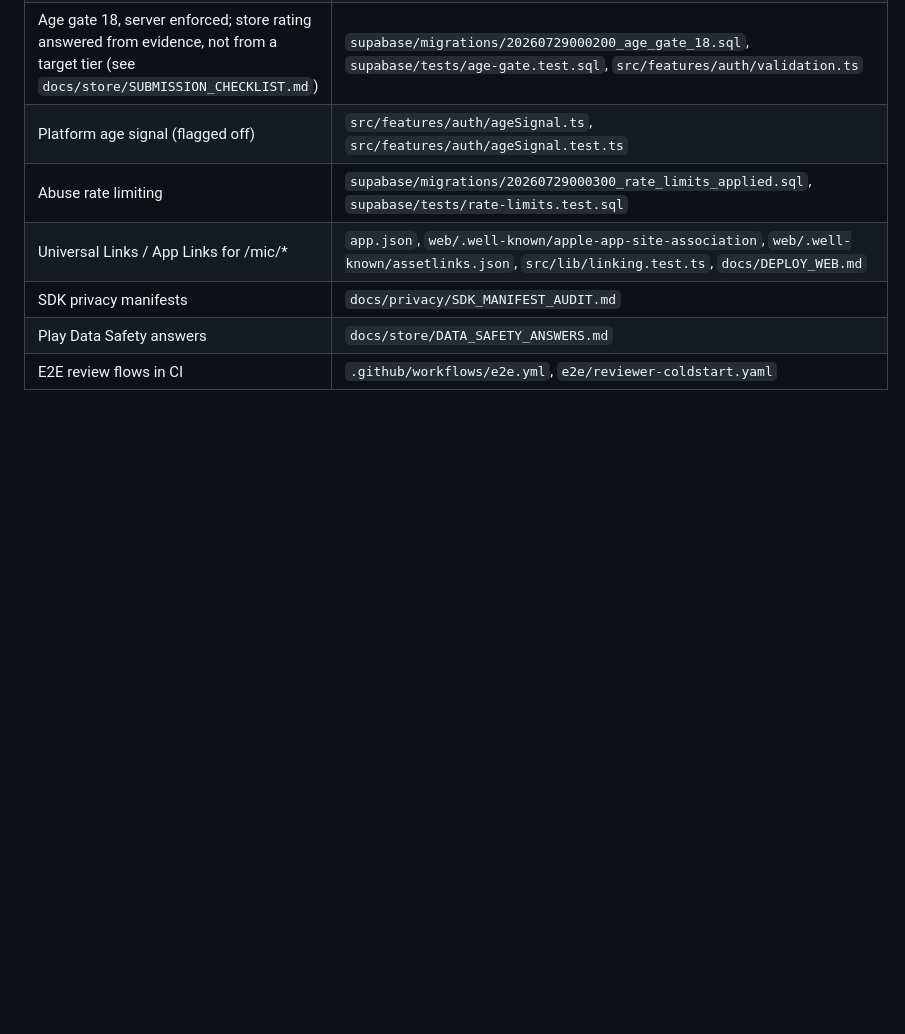
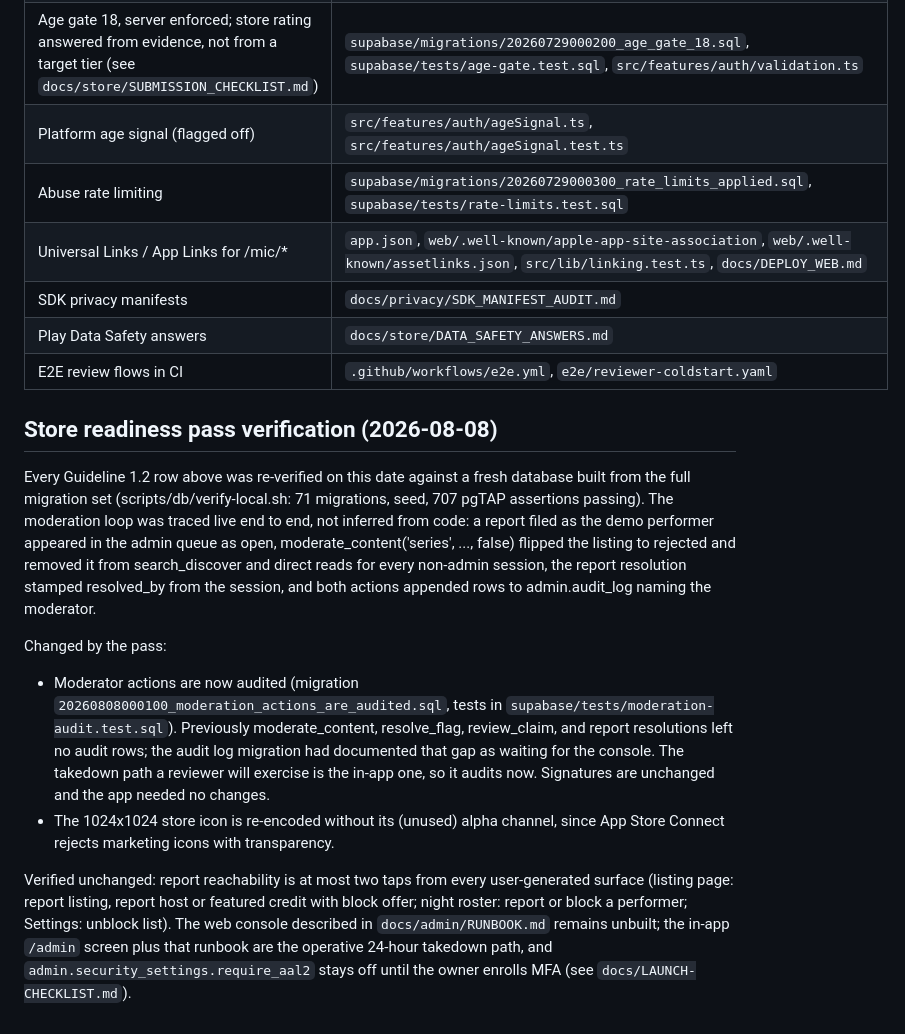
Before and after one commit to KyleMix/Open-Mic-Discovery, a Markdown page: docs/COMPLIANCE.md, the part around the change. Rendered like a GitHub page; blank space fills up the shorter version.

Commit message:
docs: record the store readiness pass verification in COMPLIANCE.md

```diff
--- a/docs/COMPLIANCE.md
+++ b/docs/COMPLIANCE.md
@@ -55,3 +55,37 @@ payment SDK, so 3.1.2 does not apply and Restore Purchases is not required.
 | SDK privacy manifests                                                                                                                | `docs/privacy/SDK_MANIFEST_AUDIT.md`                                                                                                                                                                            |
 | Play Data Safety answers                                                                                                             | `docs/store/DATA_SAFETY_ANSWERS.md`                                                                                                                                                                             |
 | E2E review flows in CI                                                                                                               | `.github/workflows/e2e.yml`, `e2e/reviewer-coldstart.yaml`                                                                                                                                                      |
+
+## Store readiness pass verification (2026-08-08)
+
+Every Guideline 1.2 row above was re-verified on this date against a fresh
+database built from the full migration set (scripts/db/verify-local.sh: 71
+migrations, seed, 707 pgTAP assertions passing). The moderation loop was
+traced live end to end, not inferred from code: a report filed as the demo
+performer appeared in the admin queue as open, moderate_content('series',
+..., false) flipped the listing to rejected and removed it from
+search_discover and direct reads for every non-admin session, the report
+resolution stamped resolved_by from the session, and both actions appended
+rows to admin.audit_log naming the moderator.
+
+Changed by the pass:
+
+- Moderator actions are now audited (migration
+  `20260808000100_moderation_actions_are_audited.sql`, tests in
+  `supabase/tests/moderation-audit.test.sql`). Previously moderate_content,
+  resolve_flag, review_claim, and report resolutions left no audit rows;
+  the audit log migration had documented that gap as waiting for the
+  console. The takedown path a reviewer will exercise is the in-app one, so
+  it audits now. Signatures are unchanged and the app needed no changes.
+- The 1024x1024 store icon is re-encoded without its (unused) alpha
+  channel, since App Store Connect rejects marketing icons with
+  transparency.
+
+Verified unchanged: report reachability is at most two taps from every
+user-generated surface (listing page: report listing, report host or
+featured credit with block offer; night roster: report or block a
+performer; Settings: unblock list). The web console described in
+`docs/admin/RUNBOOK.md` remains unbuilt; the in-app `/admin` screen plus
+that runbook are the operative 24-hour takedown path, and
+`admin.security_settings.require_aal2` stays off until the owner enrolls
+MFA (see `docs/LAUNCH-CHECKLIST.md`).
```
